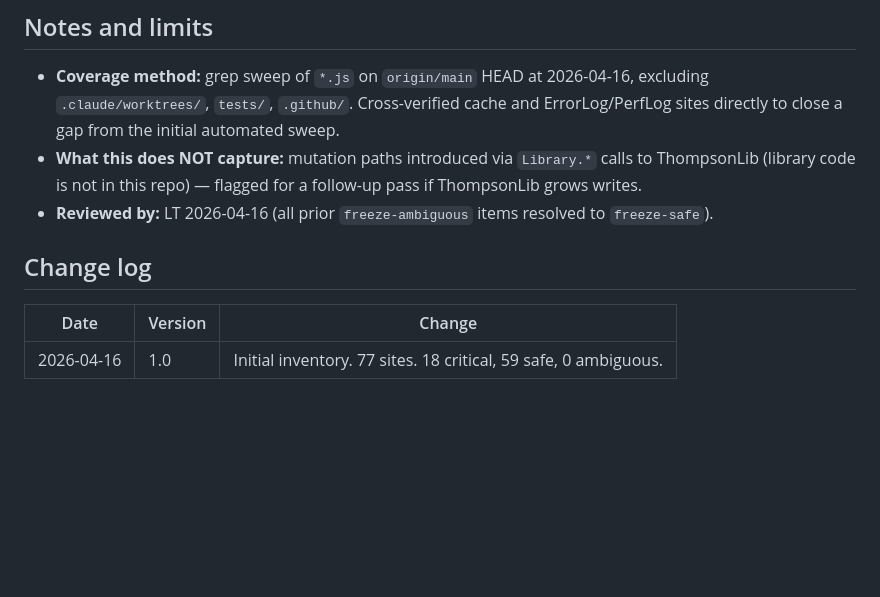
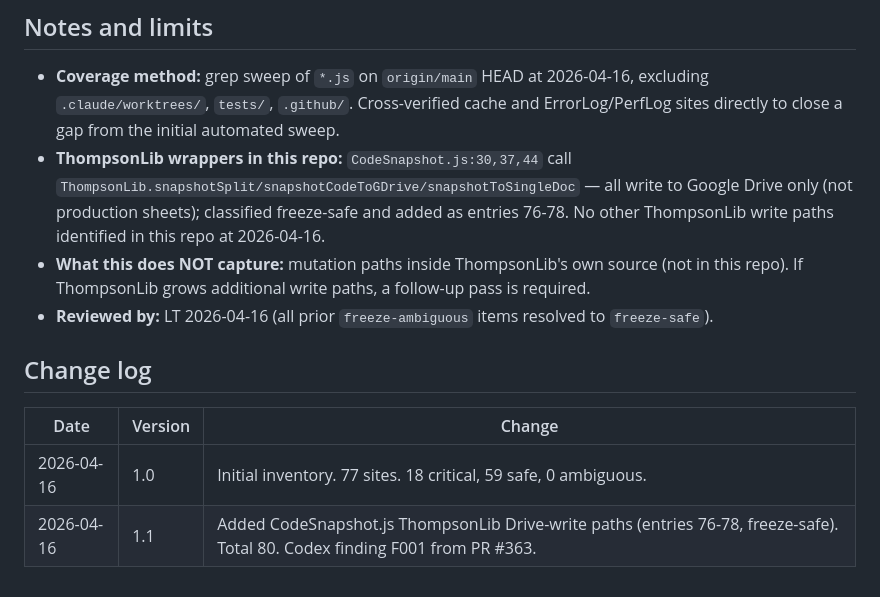
Before and after one commit to blucsigma05/tbm-apps-script, a Markdown page: ops/mutation-paths.md, the part around one of its changes. Drawn GitHub-style; blank space fills up the shorter version.

```diff
--- a/ops/mutation-paths.md
+++ b/ops/mutation-paths.md
@@ -161,7 +164,8 @@ Any PR that adds a new mutation call site (sheet write, property set, cache put,
 ## Notes and limits
 
 - **Coverage method:** grep sweep of `*.js` on `origin/main` HEAD at 2026-04-16, excluding `.claude/worktrees/`, `tests/`, `.github/`. Cross-verified cache and ErrorLog/PerfLog sites directly to close a gap from the initial automated sweep.
-- **What this does NOT capture:** mutation paths introduced via `Library.*` calls to ThompsonLib (library code is not in this repo) — flagged for a follow-up pass if ThompsonLib grows writes.
+- **ThompsonLib wrappers in this repo:** `CodeSnapshot.js:30,37,44` call `ThompsonLib.snapshotSplit/snapshotCodeToGDrive/snapshotToSingleDoc` — all write to Google Drive only (not production sheets); classified freeze-safe and added as entries 76-78. No other ThompsonLib write paths identified in this repo at 2026-04-16.
+- **What this does NOT capture:** mutation paths inside ThompsonLib's own source (not in this repo). If ThompsonLib grows additional write paths, a follow-up pass is required.
 - **Reviewed by:** LT 2026-04-16 (all prior `freeze-ambiguous` items resolved to `freeze-safe`).
 
 ## Change log
@@ -169,3 +173,4 @@ Any PR that adds a new mutation call site (sheet write, property set, cache put,
 | Date | Version | Change |
 |---|---|---|
 | 2026-04-16 | 1.0 | Initial inventory. 77 sites. 18 critical, 59 safe, 0 ambiguous. |
+| 2026-04-16 | 1.1 | Added CodeSnapshot.js ThompsonLib Drive-write paths (entries 76-78, freeze-safe). Total 80. Codex finding F001 from PR #363. |
```
Also changed, not shown: other parts of ops/mutation-paths.md (+9 -6 lines).
